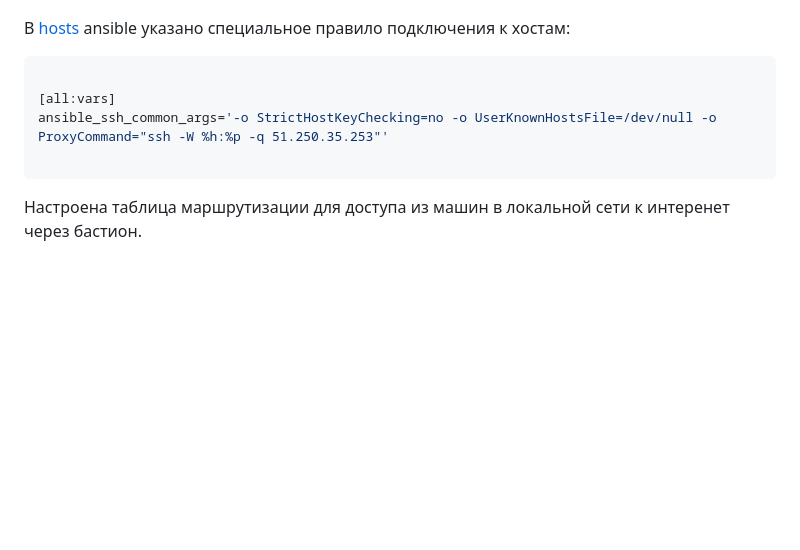
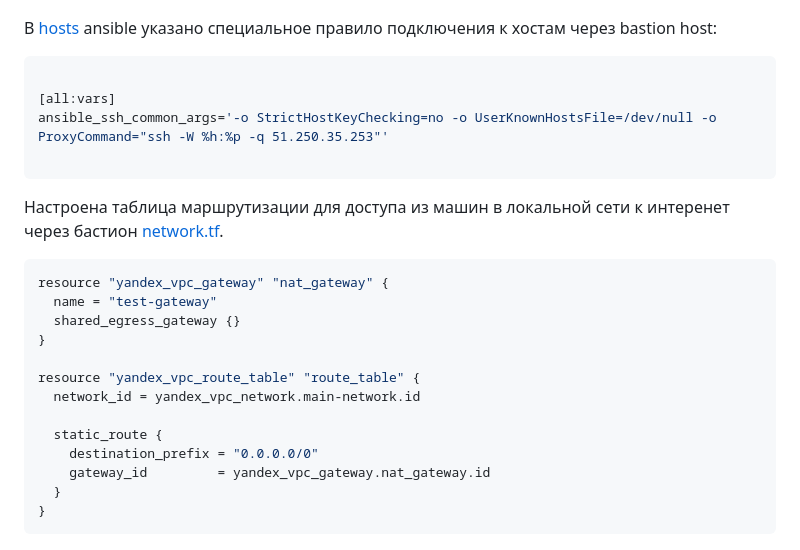
Before and after one commit to Litande85/sys-diplom, a Markdown page: README.md, the part around the change. GitHub-like rendering; blank space fills up the shorter version.

````diff
--- a/README.md
+++ b/README.md
@@ -330,7 +330,7 @@ ssh -i ~/.ssh/id_rsa -J user@51.250.35.253 user@10.1.0.10
 
 ![ssh_bastion](<img/img 2023-06-17 190010.png>)
 
-В [hosts](ansible/hosts) ansible указано специальное правило подключения к хостам:
+В [hosts](ansible/hosts) ansible указано специальное правило подключения к хостам через bastion host:
 
 ```yml
 
@@ -339,7 +339,23 @@ ansible_ssh_common_args='-o StrictHostKeyChecking=no -o UserKnownHostsFile=/dev/
 
 ```
 
-Настроена таблица маршрутизации для доступа из машин в локальной сети к интеренет через бастион.
+Настроена таблица маршрутизации для доступа из машин в локальной сети к интеренет через бастион [network.tf](terraform/network.tf).
+
+```yaml
+resource "yandex_vpc_gateway" "nat_gateway" {
+  name = "test-gateway"
+  shared_egress_gateway {}
+}
+
+resource "yandex_vpc_route_table" "route_table" {
+  network_id = yandex_vpc_network.main-network.id
+
+  static_route {
+    destination_prefix = "0.0.0.0/0"
+    gateway_id         = yandex_vpc_gateway.nat_gateway.id
+  }
+}
+```
 
 ![gateway](<img/gate 2023-06-18 002628.png>)
 
````
